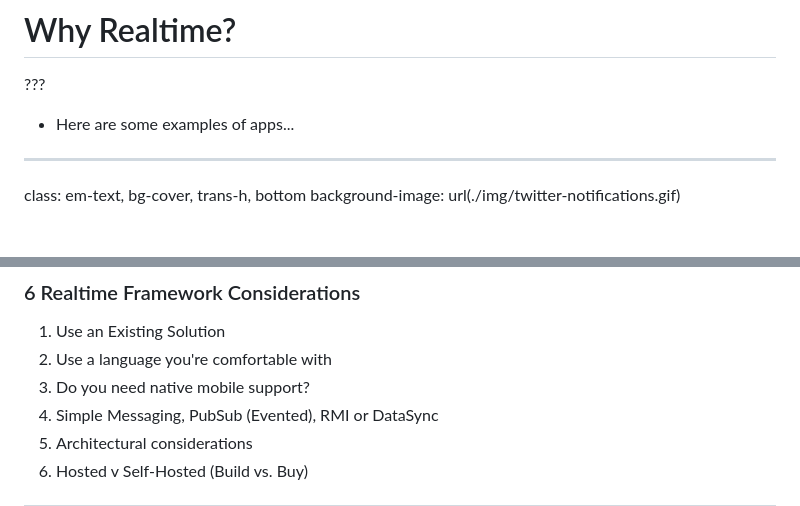
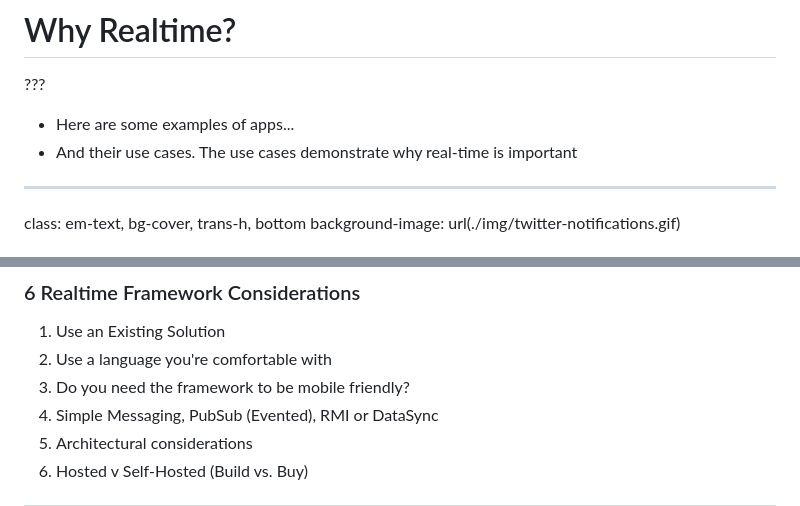
Before and after one commit to GATEJECA/realtime-php, a Markdown page: slides.md, 2 parts joined by grey strips. GitHub-like rendering.

```diff
--- a/slides.md
+++ b/slides.md
@@ -96,6 +83,7 @@ class: bg-dark-blue, h1-big
 ???
 
 * Here are some examples of apps...
+* And their use cases. The use cases demonstrate why real-time is important
 
 ---
 
@@ -752,7 +741,7 @@ template: dblue
 
 1. Use an Existing Solution
 2. Use a language you're comfortable with
-3. Do you need native mobile support?
+3. Do you need the framework to be mobile friendly?
 4. Simple Messaging, PubSub (Evented), RMI or DataSync
 5. Architectural considerations
 6. Hosted v Self-Hosted (Build vs. Buy)
```
Also changed, not shown: other parts of slides.md (+13 -22 lines), notes.md (added, +68 -0 lines), img/nexmo/what-nexmo-offers.png, img/realtime-web-solutions-updated.png, img/rtw-tech-decision-matrix-apps-black.png, img/rtw-tech-decision-matrix-solutions-white.png, 1 other file.
